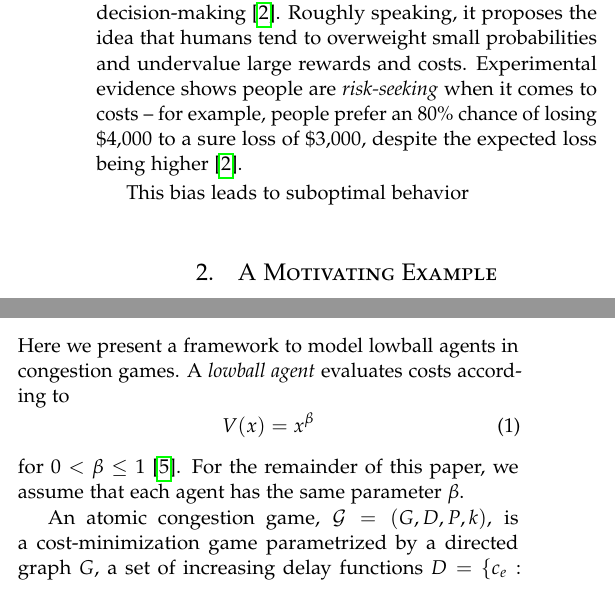
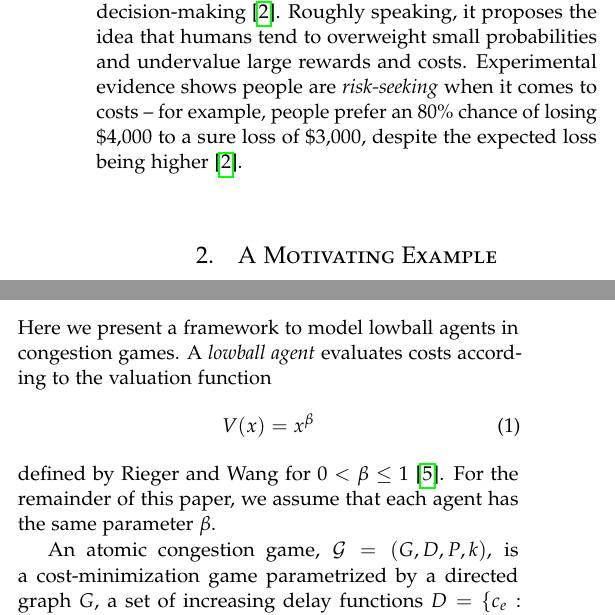
Before and after one commit to andrewchin1/weighted-congestion-games, a LaTeX paper (writeup.tex): two parts of the columns of page 1 of 4, joined at a grey line, cut so that both start at the same text. Compiled offline with pdfLaTeX.

Commit message:
Minor changes

```diff
--- a/writeup.tex
+++ b/writeup.tex
@@ -44,7 +44,7 @@ shows people are \textit{risk-seeking} when it comes to costs -- for example,
 people prefer an 80\% chance of losing \$4,000 to a sure loss of \$3,000,
 despite the expected loss being higher \cite{Kahneman1979}.
 
-This bias leads to suboptimal behavior
+%This bias leads to suboptimal behavior
 
 \section{A Motivating Example}
 
@@ -79,13 +79,14 @@ show a matching upper bound of $O(C(\s^*)^{1/\beta - 1})$.
 \section{The Model}
 
 Here we present a framework to model lowball agents in congestion games. A
-\textit{lowball agent} evaluates costs according to
+\textit{lowball agent} evaluates costs according to the valuation function
 \begin{equation}
   V(x) = x^{\beta}
   \label{eq:val}
 \end{equation}
-for $0 < \beta \le 1$ \cite{Rieger2008}. For the remainder of this paper, we
-assume that each agent has the same parameter $\beta$.
+defined by Rieger and Wang for $0 < \beta \le 1$ \cite{Rieger2008}. For the
+remainder of this paper, we assume that each agent has the same parameter
+$\beta$.
 
 An atomic congestion game, $\mathcal{G} = (G, D, P, k)$, is a
 cost-minimization game parametrized by a directed graph $G$, a set of increasing
```
